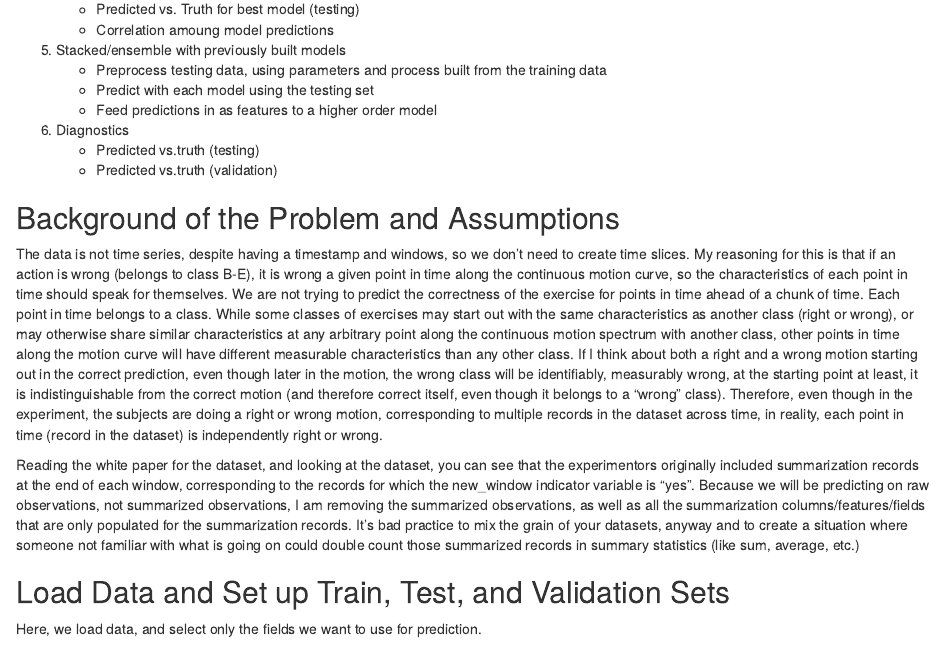
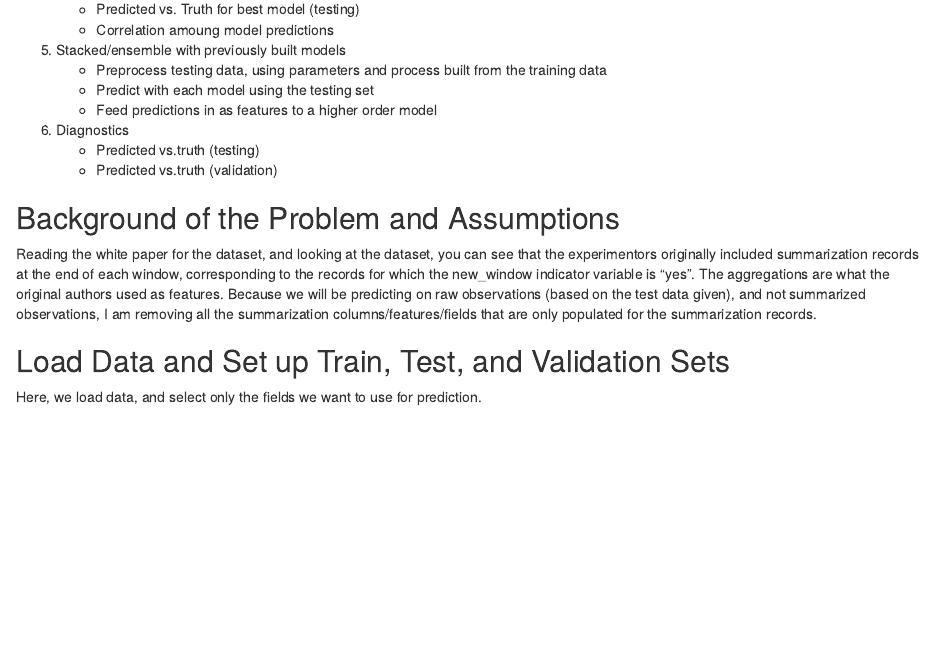
Before and after one commit to bpafoshizle/PracticalMachineLearning, an R Markdown document (HAR_Course_Project.Rmd): the page in a window 1100 px wide, from 580 px down. Rendered offline with R 4.5, knitr and Pandoc, with nearby package versions; some code elsewhere in the file could not run offline.

Commit message:
reduced verbosity

```diff
--- a/HAR_Course_Project.Rmd
+++ b/HAR_Course_Project.Rmd
@@ -36,9 +36,8 @@ In this study, we will look at how accurately we can predict different ways in w
     + Predicted vs.truth (validation)
 
 ## Background of the Problem and Assumptions
-The data is not time series, despite having a timestamp and windows, so we don't need to create time slices. My reasoning for this is that if an action is wrong (belongs to class B-E), it is wrong a given point in time along the continuous motion curve, so the characteristics of each point in time should speak for themselves. We are not trying to predict the correctness of the exercise for points in time ahead of a chunk of time. Each point in time belongs to a class. While some classes of exercises may start out with the same characteristics as another class (right or wrong), or may otherwise share similar characteristics at any arbitrary point along the continuous motion spectrum with another class, other points in time along the motion curve will have different measurable characteristics than any other class. If I think about both a right and a wrong motion starting out in the correct prediction, even though later in the motion, the wrong class will be identifiably, measurably wrong, at the starting point at least, it is indistinguishable from the correct motion (and therefore correct itself, even though it belongs to a "wrong" class). Therefore, even though in the experiment, the subjects are doing a right or wrong motion, corresponding to multiple records in the dataset across time, in reality, each point in time (record in the dataset) is independently right or wrong.
 
-Reading the white paper for the dataset, and looking at the dataset, you can see that the experimentors originally included summarization records at the end of each window, corresponding to the records for which the new_window indicator variable is "yes". Because we will be predicting on raw observations, not summarized observations, I am removing the summarized observations, as well as all the summarization columns/features/fields that are only populated for the summarization records. It's bad practice to mix the grain of your datasets, anyway and to create a situation where someone not familiar with what is going on could double count those summarized records in summary statistics (like sum, average, etc.)
+Reading the white paper for the dataset, and looking at the dataset, you can see that the experimentors originally included summarization records at the end of each window, corresponding to the records for which the new_window indicator variable is "yes". The aggregations are what the original authors used as features. Because we will be predicting on raw observations (based on the test data given), and not summarized observations, I am removing all the summarization columns/features/fields that are only populated for the summarization records.
 
 ## Load Data and Set up Train, Test, and Validation Sets
 
```
Also changed, not shown: 1 other file.
